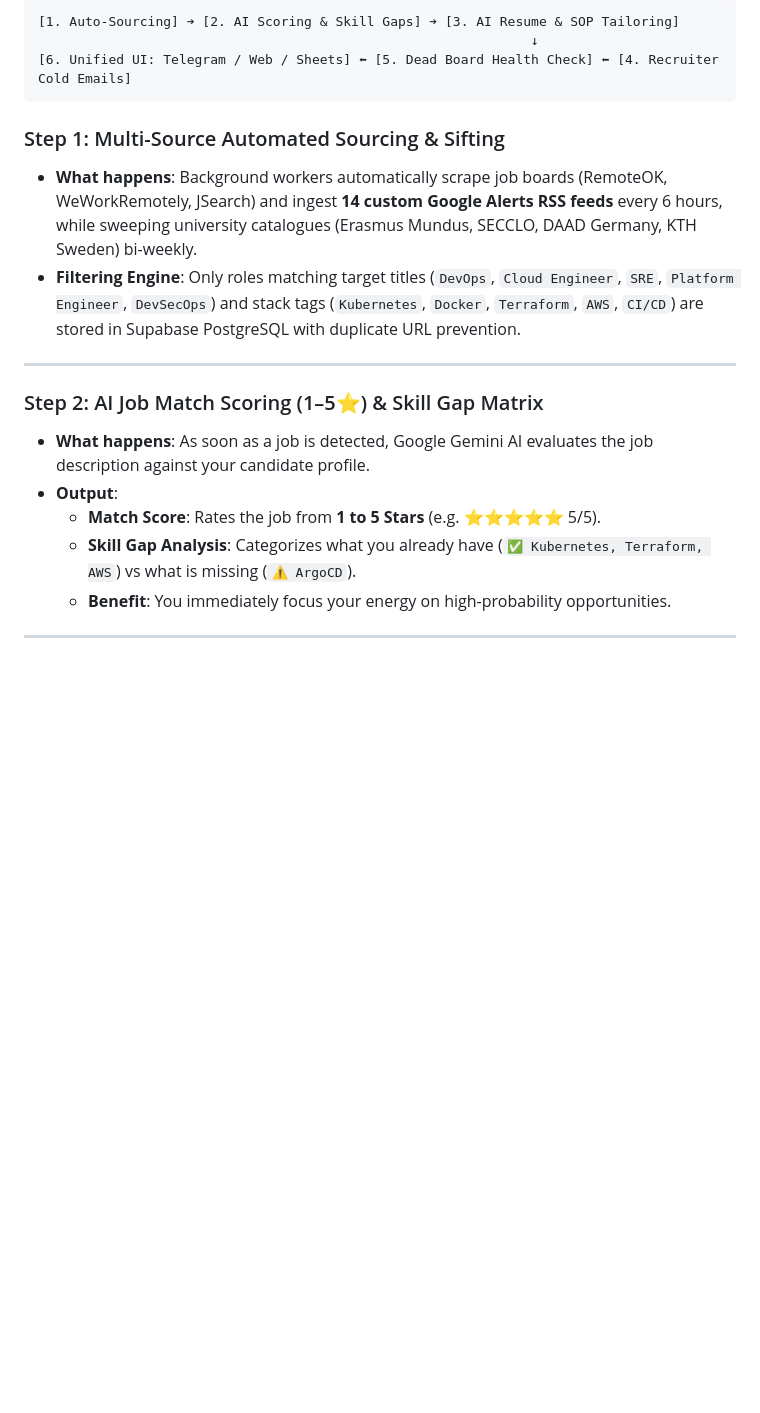
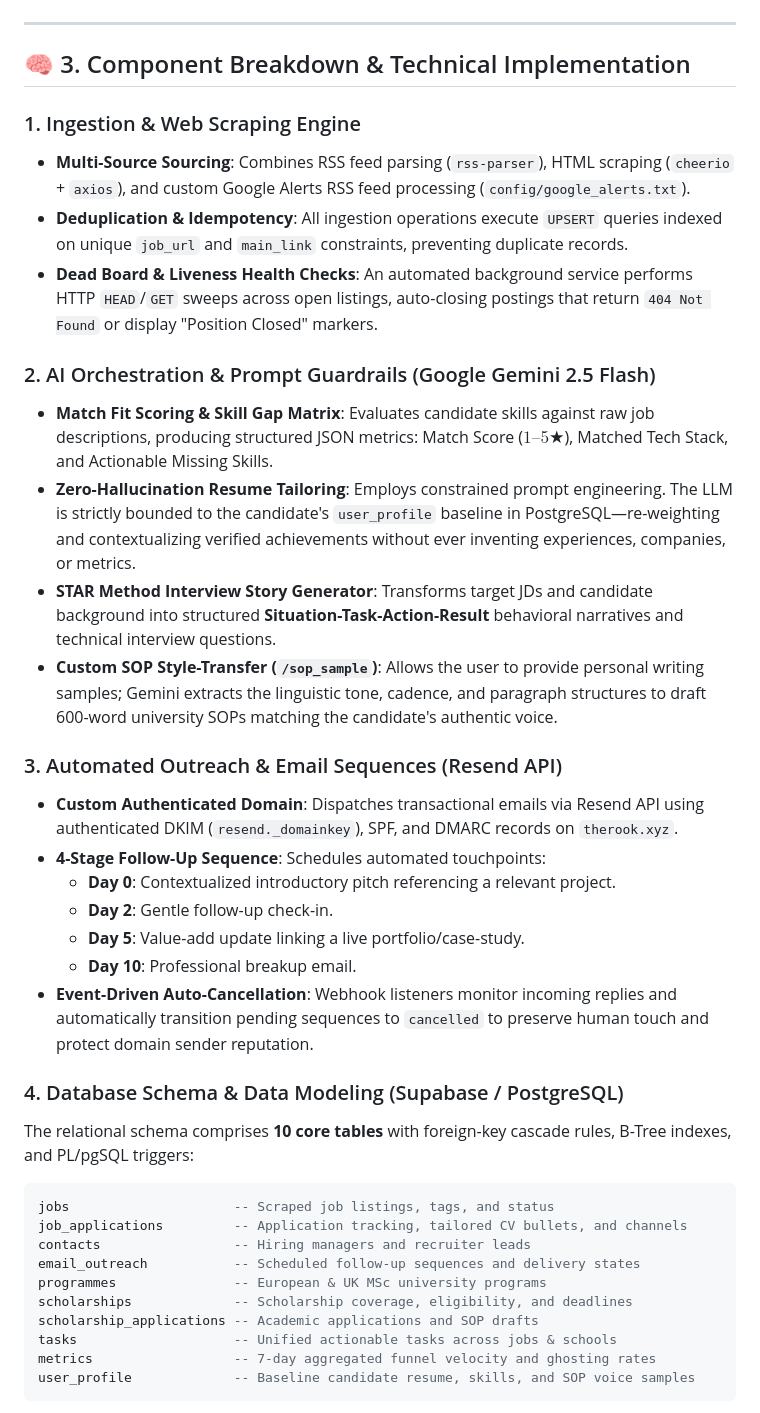
Before and after one commit to Therook-sudo/Career_automation, a Markdown page: PITCH.md, the part around one of its changes. Rendered like a GitHub page; blank space fills up the shorter version.

````diff
--- a/PITCH.md
+++ b/PITCH.md
@@ -17,18 +57,42 @@
 ```
-[1. Auto-Sourcing] ➔ [2. AI Scoring & Skill Gaps] ➔ [3. AI Resume & SOP Tailoring]
-                                                               ↓
-[6. Unified UI: Telegram / Web / Sheets] ⬅ [5. Dead Board Health Check] ⬅ [4. Recruiter Cold Emails]
-```
-
-### Step 1: Multi-Source Automated Sourcing & Sifting
-* **What happens**: Background workers automatically scrape job boards (RemoteOK, WeWorkRemotely, JSearch) and ingest **14 custom Google Alerts RSS feeds** every 6 hours, while sweeping university catalogues (Erasmus Mundus, SECCLO, DAAD Germany, KTH Sweden) bi-weekly.
-* **Filtering Engine**: Only roles matching target titles (`DevOps`, `Cloud Engineer`, `SRE`, `Platform Engineer`, `DevSecOps`) and stack tags (`Kubernetes`, `Docker`, `Terraform`, `AWS`, `CI/CD`) are stored in Supabase PostgreSQL with duplicate URL prevention.
 
 ---
 
-### Step 2: AI Job Match Scoring (1–5⭐) & Skill Gap Matrix
-* **What happens**: As soon as a job is detected, Google Gemini AI evaluates the job description against your candidate profile.
-* **Output**:
-  * **Match Score**: Rates the job from **1 to 5 Stars** (e.g. ⭐⭐⭐⭐⭐ 5/5).
-  * **Skill Gap Analysis**: Categorizes what you already have (`✅ Kubernetes, Terraform, AWS`) vs what is missing (`⚠️ ArgoCD`).
-  * **Benefit**: You immediately focus your energy on high-probability opportunities.
+## 🧠 3. Component Breakdown & Technical Implementation
+
+### 1. Ingestion & Web Scraping Engine
+* **Multi-Source Sourcing**: Combines RSS feed parsing (`rss-parser`), HTML scraping (`cheerio` + `axios`), and custom Google Alerts RSS feed processing (`config/google_alerts.txt`).
+* **Deduplication & Idempotency**: All ingestion operations execute `UPSERT` queries indexed on unique `job_url` and `main_link` constraints, preventing duplicate records.
+* **Dead Board & Liveness Health Checks**: An automated background service performs HTTP `HEAD`/`GET` sweeps across open listings, auto-closing postings that return `404 Not Found` or display "Position Closed" markers.
+
+### 2. AI Orchestration & Prompt Guardrails (Google Gemini 2.5 Flash)
+* **Match Fit Scoring & Skill Gap Matrix**: Evaluates candidate skills against raw job descriptions, producing structured JSON metrics: Match Score ($1–5\bigstar$), Matched Tech Stack, and Actionable Missing Skills.
+* **Zero-Hallucination Resume Tailoring**: Employs constrained prompt engineering. The LLM is strictly bounded to the candidate's `user_profile` baseline in PostgreSQL—re-weighting and contextualizing verified achievements without ever inventing experiences, companies, or metrics.
+* **STAR Method Interview Story Generator**: Transforms target JDs and candidate background into structured **Situation-Task-Action-Result** behavioral narratives and technical interview questions.
+* **Custom SOP Style-Transfer (`/sop_sample`)**: Allows the user to provide personal writing samples; Gemini extracts the linguistic tone, cadence, and paragraph structures to draft 600-word university SOPs matching the candidate's authentic voice.
+
+### 3. Automated Outreach & Email Sequences (Resend API)
+* **Custom Authenticated Domain**: Dispatches transactional emails via Resend API using authenticated DKIM (`resend._domainkey`), SPF, and DMARC records on `therook.xyz`.
+* **4-Stage Follow-Up Sequence**: Schedules automated touchpoints:
+  * **Day 0**: Contextualized introductory pitch referencing a relevant project.
+  * **Day 2**: Gentle follow-up check-in.
+  * **Day 5**: Value-add update linking a live portfolio/case-study.
+  * **Day 10**: Professional breakup email.
+* **Event-Driven Auto-Cancellation**: Webhook listeners monitor incoming replies and automatically transition pending sequences to `cancelled` to preserve human touch and protect domain sender reputation.
+
+### 4. Database Schema & Data Modeling (Supabase / PostgreSQL)
+The relational schema comprises **10 core tables** with foreign-key cascade rules, B-Tree indexes, and PL/pgSQL triggers:
+
+```sql
+jobs                     -- Scraped job listings, tags, and status
+job_applications         -- Application tracking, tailored CV bullets, and channels
+contacts                 -- Hiring managers and recruiter leads
+email_outreach           -- Scheduled follow-up sequences and delivery states
+programmes               -- European & UK MSc university programs
+scholarships             -- Scholarship coverage, eligibility, and deadlines
+scholarship_applications -- Academic applications and SOP drafts
+tasks                    -- Unified actionable tasks across jobs & schools
+metrics                  -- 7-day aggregated funnel velocity and ghosting rates
+user_profile             -- Baseline candidate resume, skills, and SOP voice samples
+```
+
````
Also changed, not shown: other parts of PITCH.md (+108 -78 lines).
